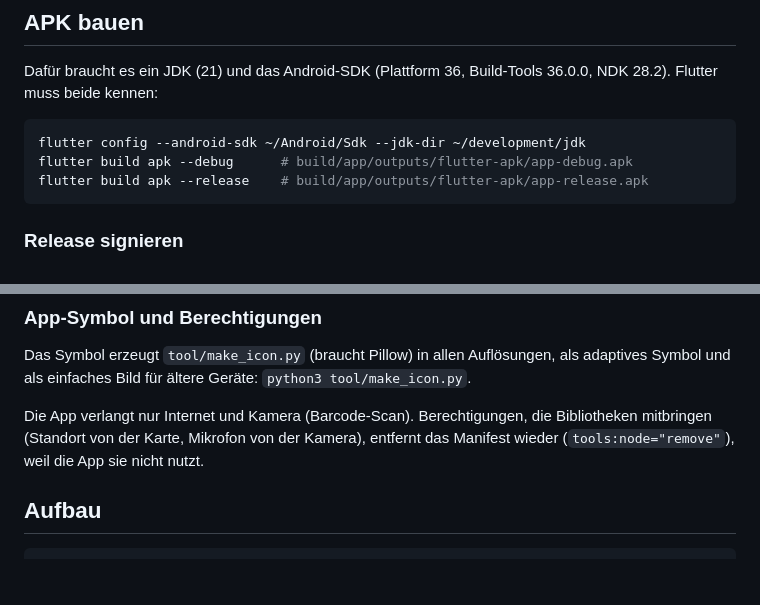
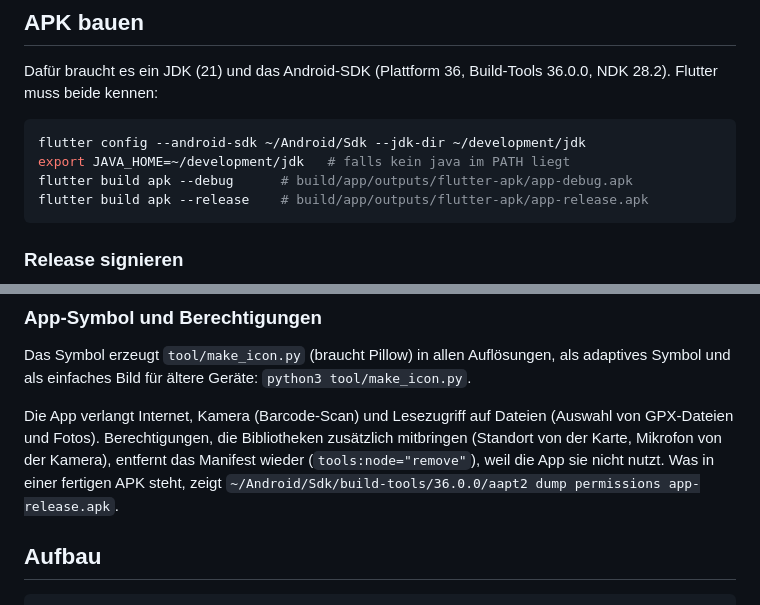
Before and after one commit to kudsfhgdsj/hiker, a Markdown page: app/README.md, 2 parts joined by grey strips. Drawn GitHub-style; blank space fills up the shorter version.

Commit message:
Docs: permissions of the release APK and JAVA_HOME for the build
Co-Authored-By: Claude Opus 5.5 <noreply@anthropic.com>

````diff
--- a/app/README.md
+++ b/app/README.md
@@ -37,6 +37,7 @@ Dafür braucht es ein JDK (21) und das Android-SDK (Plattform 36, Build-Tools 36
 
 ```sh
 flutter config --android-sdk ~/Android/Sdk --jdk-dir ~/development/jdk
+export JAVA_HOME=~/development/jdk   # falls kein java im PATH liegt
 flutter build apk --debug      # build/app/outputs/flutter-apk/app-debug.apk
 flutter build apk --release    # build/app/outputs/flutter-apk/app-release.apk
 ```
@@ -74,9 +75,11 @@ diesen Namen auflösen und erreichen können.
 Das Symbol erzeugt `tool/make_icon.py` (braucht Pillow) in allen Auflösungen, als adaptives
 Symbol und als einfaches Bild für ältere Geräte: `python3 tool/make_icon.py`.
 
-Die App verlangt nur Internet und Kamera (Barcode-Scan). Berechtigungen, die Bibliotheken
-mitbringen (Standort von der Karte, Mikrofon von der Kamera), entfernt das Manifest wieder
-(`tools:node="remove"`), weil die App sie nicht nutzt.
+Die App verlangt Internet, Kamera (Barcode-Scan) und Lesezugriff auf Dateien (Auswahl von
+GPX-Dateien und Fotos). Berechtigungen, die Bibliotheken zusätzlich mitbringen (Standort von
+der Karte, Mikrofon von der Kamera), entfernt das Manifest wieder (`tools:node="remove"`),
+weil die App sie nicht nutzt. Was in einer fertigen APK steht, zeigt
+`~/Android/Sdk/build-tools/36.0.0/aapt2 dump permissions app-release.apk`.
 
 ## Aufbau
 
````
Also changed, not shown: DESIGN.md (+1 -1 lines).
